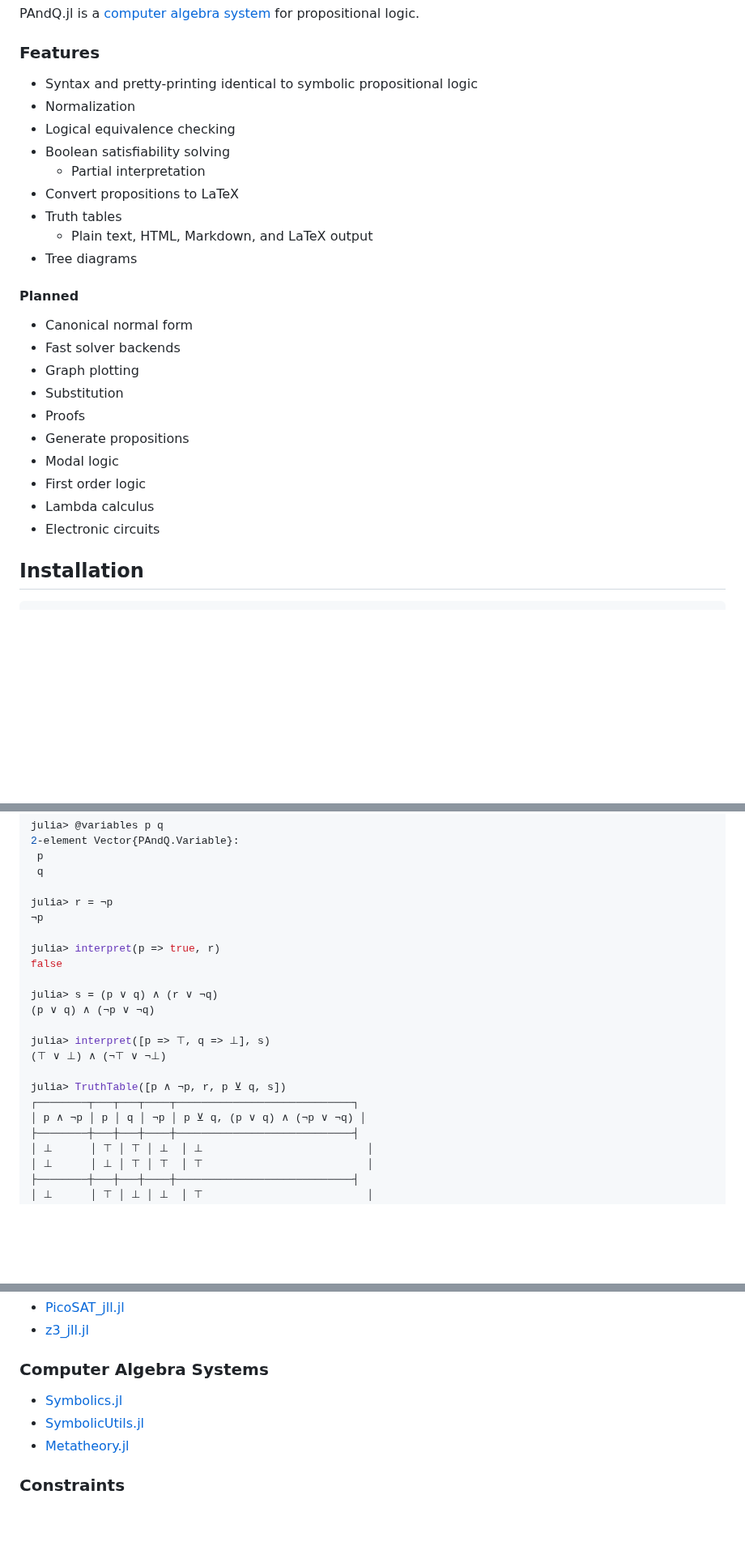
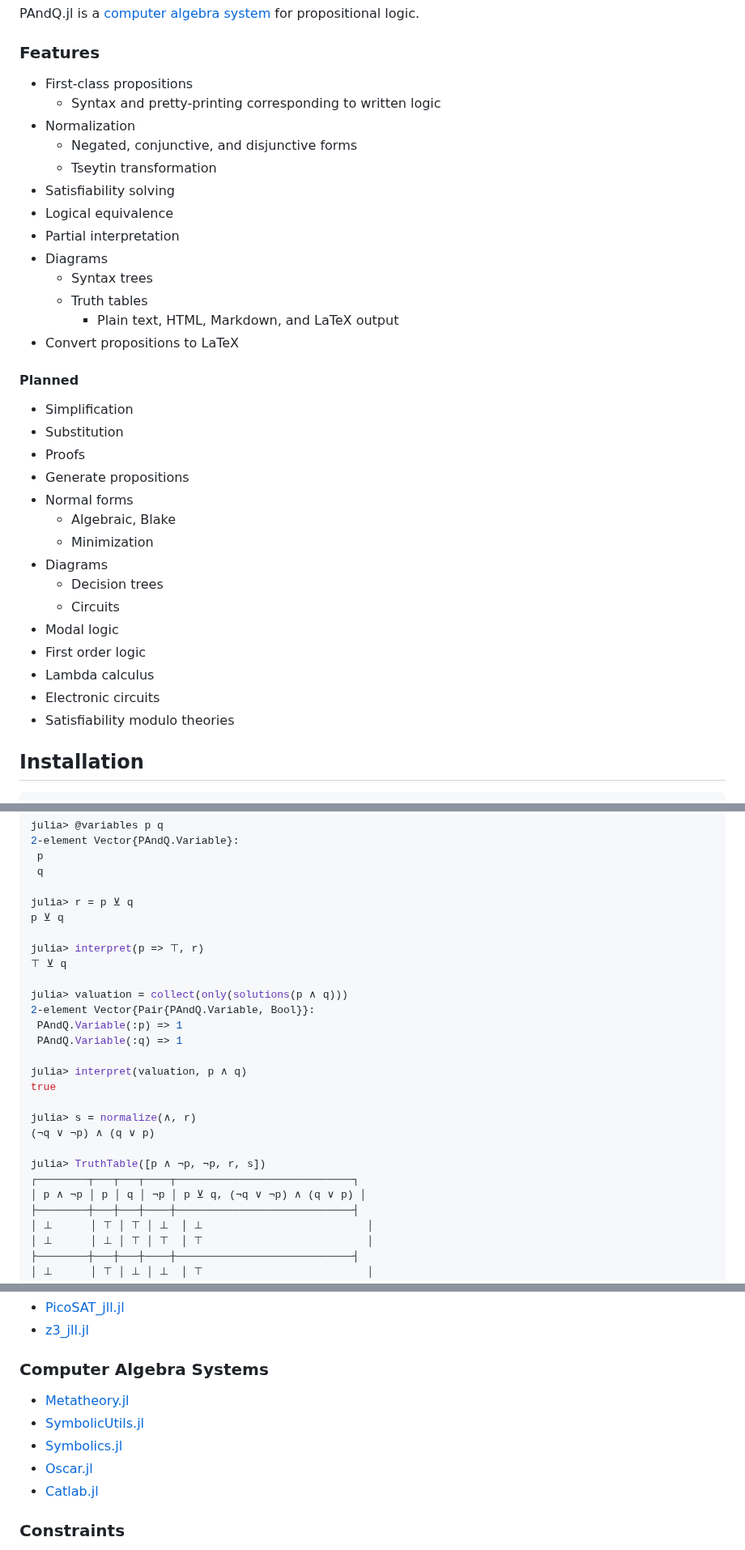
Before and after one commit to jakobjpeters/PAndQ.jl, a Markdown page: README.md, 3 parts joined by grey strips. Shown at 81% size. GitHub-like rendering; blank space fills up the shorter version.

Commit message:
Regenerate `README.md`

```diff
--- a/README.md
+++ b/README.md
@@ -27,28 +27,37 @@ PAndQ.jl is a [computer algebra system](https://en.wikipedia.org/wiki/Computer_a
 
 ### Features
 
-- Syntax and pretty-printing identical to symbolic propositional logic
+- First-class propositions
+    - Syntax and pretty-printing corresponding to written logic
 - Normalization
-- Logical equivalence checking
-- Boolean satisfiability solving
-    - Partial interpretation
+    - Negated, conjunctive, and disjunctive forms
+    - Tseytin transformation
+- Satisfiability solving
+- Logical equivalence
+- Partial interpretation
+- Diagrams
+    - Syntax trees
+    - Truth tables
+        - Plain text, HTML, Markdown, and LaTeX output
 - Convert propositions to LaTeX
-- Truth tables
-    - Plain text, HTML, Markdown, and LaTeX output
-- Tree diagrams
 
 #### Planned
 
-- Canonical normal form
-- Fast solver backends
-- Graph plotting
+- Simplification
 - Substitution
 - Proofs
 - Generate propositions
+- Normal forms
+    - Algebraic, Blake
+    - Minimization
+- Diagrams
+    - Decision trees
+    - Circuits
 - Modal logic
 - First order logic
 - Lambda calculus
 - Electronic circuits
+- Satisfiability modulo theories
 
 ## Installation
 
@@ -74,21 +83,26 @@ julia> @variables p q
  p
  q
 
-julia> r = ¬p
-¬p
+julia> r = p ⊻ q
+p ⊻ q
 
-julia> interpret(p => true, r)
-false
+julia> interpret(p => ⊤, r)
+⊤ ⊻ q
 
-julia> s = (p ∨ q) ∧ (r ∨ ¬q)
-(p ∨ q) ∧ (¬p ∨ ¬q)
+julia> valuation = collect(only(solutions(p ∧ q)))
+2-element Vector{Pair{PAndQ.Variable, Bool}}:
+ PAndQ.Variable(:p) => 1
+ PAndQ.Variable(:q) => 1
 
-julia> interpret([p => ⊤, q => ⊥], s)
-(⊤ ∨ ⊥) ∧ (¬⊤ ∨ ¬⊥)
+julia> interpret(valuation, p ∧ q)
+true
 
-julia> TruthTable([p ∧ ¬p, r, p ⊻ q, s])
+julia> s = normalize(∧, r)
+(¬q ∨ ¬p) ∧ (q ∨ p)
+
+julia> TruthTable([p ∧ ¬p, ¬p, r, s])
 ┌────────┬───┬───┬────┬────────────────────────────┐
-│ p ∧ ¬p │ p │ q │ ¬p │ p ⊻ q, (p ∨ q) ∧ (¬p ∨ ¬q) │
+│ p ∧ ¬p │ p │ q │ ¬p │ p ⊻ q, (¬q ∨ ¬p) ∧ (q ∨ p) │
 ├────────┼───┼───┼────┼────────────────────────────┤
 │ ⊥      │ ⊤ │ ⊤ │ ⊥  │ ⊥                          │
 │ ⊥      │ ⊥ │ ⊤ │ ⊤  │ ⊤                          │
@@ -135,9 +149,11 @@ These packages are generated by [BinaryBuilder.jl](https://github.com/JuliaPacka
 
 ### Computer Algebra Systems
 
+- [Metatheory.jl](https://github.com/JuliaSymbolics/Metatheory.jl)
+- [SymbolicUtils.jl](https://github.com/JuliaSymbolics/SymbolicUtils.jl)
 - [Symbolics.jl](https://github.com/JuliaSymbolics/Symbolics.jl)
-- [SymbolicUtils.jl](https://github.com/JuliaSymbolics/SymbolicUtils.jl)
-- [Metatheory.jl](https://github.com/JuliaSymbolics/Metatheory.jl)
+- [Oscar.jl](https://github.com/oscar-system/Oscar.jl)
+- [Catlab.jl](https://github.com/AlgebraicJulia/Catlab.jl)
 
 ### Constraints
 
```
Also changed, not shown: other parts of README.md (+3 -3 lines).
